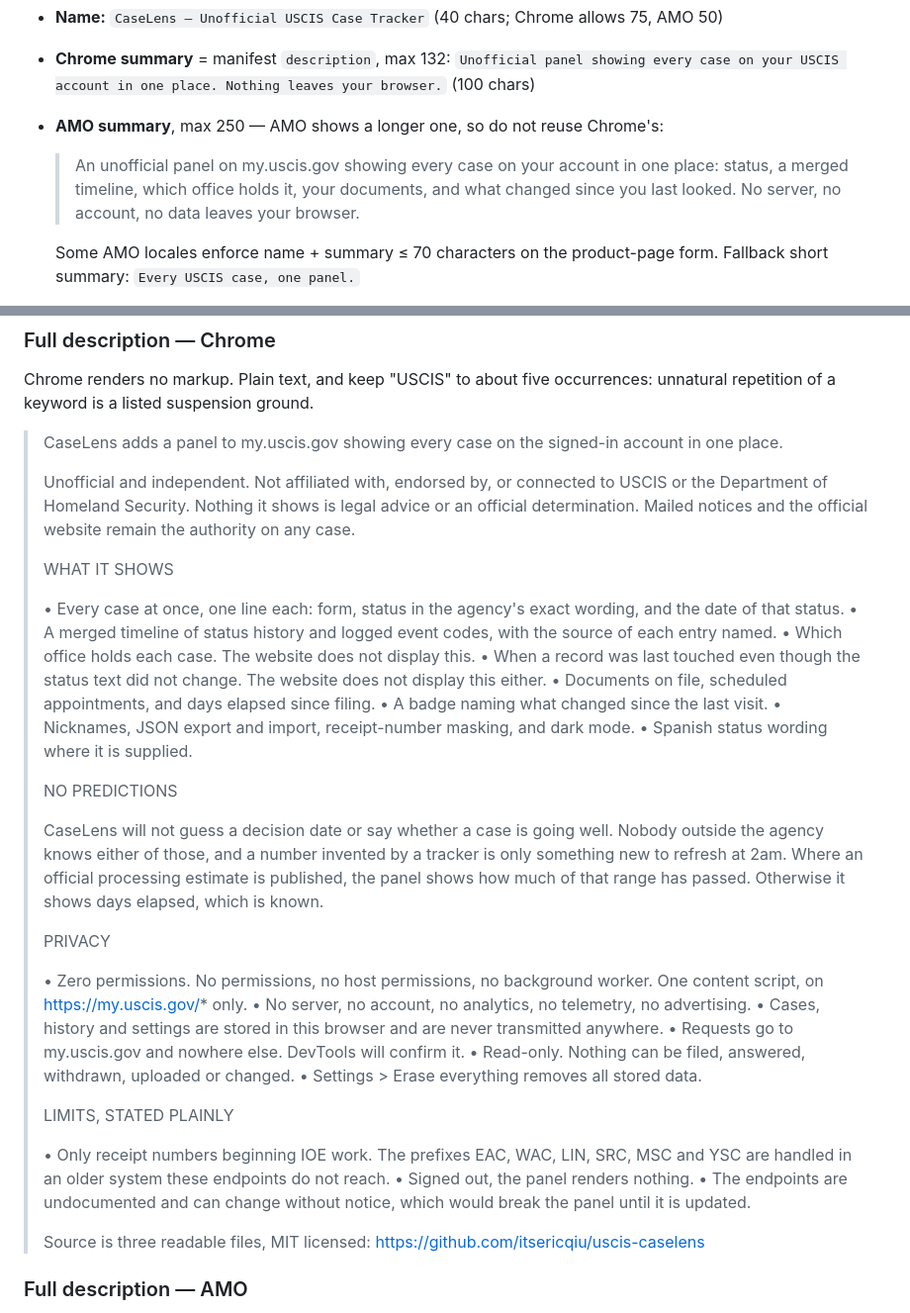
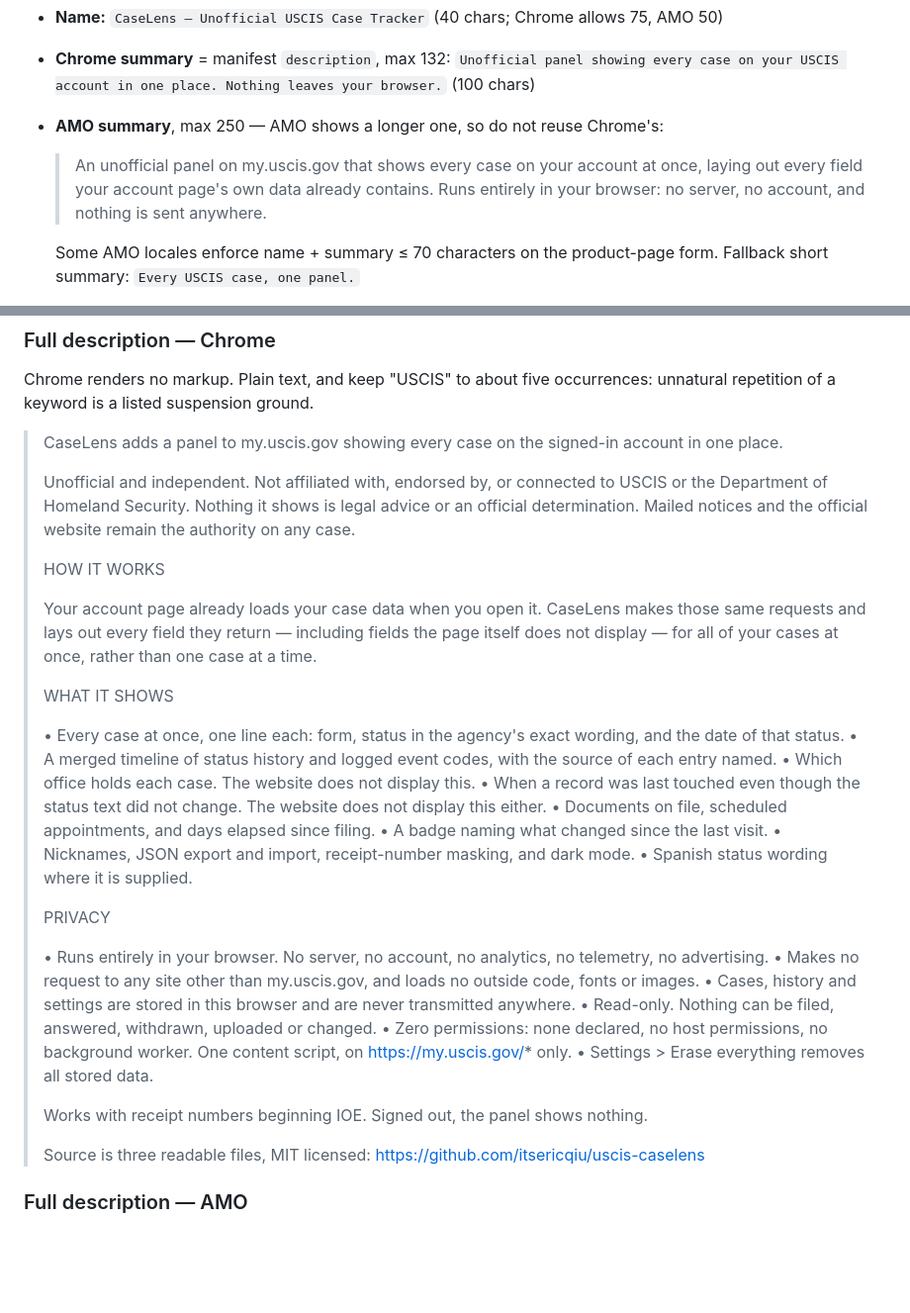
Before and after one commit to itsericqiu/uscis-caselens, a Markdown page: docs/PUBLISHING.md, 2 parts joined by grey strips. Shown at 99% size. GitHub-like rendering; blank space fills up the shorter version.

Commit message:
Lead with what the panel actually does, cut two sections
The listing opened with a feature list and never said how the thing works.
It works simply: the account page already loads this data, and CaseLens makes
those same requests and shows every field they return, for every case at once.
That is a better first paragraph than a bullet list, and a better answer on
trust and privacy than any assurance placed further down.

Dropped from the listing: the no-predictions section and the limits section.
The IOE constraint survives as one line, because a filer with an EAC or WAC
number who installs and sees nothing leaves a one-star review.

Dropped from the README: the "can it affect your case" section, now carried by
the read-only bullet and the paragraph above. The privacy claim is also stated
more precisely — no request to any site other than my.uscis.gov, and no outside
code, fonts or images — rather than as a claim about what the code "cannot" do,
which SECURITY.md is careful not to overstate.

Co-Authored-By: Claude Fable 5 <noreply@anthropic.com>

```diff
--- a/docs/PUBLISHING.md
+++ b/docs/PUBLISHING.md
@@ -183,10 +183,10 @@ listing invites re-review.
   (100 chars)
 - **AMO summary**, max 250 — AMO shows a longer one, so do not reuse Chrome's:
 
-  > An unofficial panel on my.uscis.gov showing every case on your account in
-  > one place: status, a merged timeline, which office holds it, your
-  > documents, and what changed since you last looked. No server, no account,
-  > no data leaves your browser.
+  > An unofficial panel on my.uscis.gov that shows every case on your account
+  > at once, laying out every field your account page's own data already
+  > contains. Runs entirely in your browser: no server, no account, and nothing
+  > is sent anywhere.
 
   Some AMO locales enforce name + summary ≤ 70 characters on the product-page
   form. Fallback short summary: `Every USCIS case, one panel.`
@@ -216,6 +216,13 @@ occurrences: unnatural repetition of a keyword is a listed suspension ground.
 > advice or an official determination. Mailed notices and the official website
 > remain the authority on any case.
 >
+> HOW IT WORKS
+>
+> Your account page already loads your case data when you open it. CaseLens
+> makes those same requests and lays out every field they return — including
+> fields the page itself does not display — for all of your cases at once,
+> rather than one case at a time.
+>
 > WHAT IT SHOWS
 >
 > • Every case at once, one line each: form, status in the agency's exact
@@ -230,32 +237,20 @@ occurrences: unnatural repetition of a keyword is a listed suspension ground.
 > • Nicknames, JSON export and import, receipt-number masking, and dark mode.
 > • Spanish status wording where it is supplied.
 >
-> NO PREDICTIONS
->
-> CaseLens will not guess a decision date or say whether a case is going well.
-> Nobody outside the agency knows either of those, and a number invented by a
-> tracker is only something new to refresh at 2am. Where an official processing
-> estimate is published, the panel shows how much of that range has passed.
-> Otherwise it shows days elapsed, which is known.
->
 > PRIVACY
 >
-> • Zero permissions. No permissions, no host permissions, no background
->   worker. One content script, on https://my.uscis.gov/* only.
-> • No server, no account, no analytics, no telemetry, no advertising.
+> • Runs entirely in your browser. No server, no account, no analytics, no
+>   telemetry, no advertising.
+> • Makes no request to any site other than my.uscis.gov, and loads no outside
+>   code, fonts or images.
 > • Cases, history and settings are stored in this browser and are never
 >   transmitted anywhere.
-> • Requests go to my.uscis.gov and nowhere else. DevTools will confirm it.
 > • Read-only. Nothing can be filed, answered, withdrawn, uploaded or changed.
+> • Zero permissions: none declared, no host permissions, no background worker.
+>   One content script, on https://my.uscis.gov/* only.
 > • Settings > Erase everything removes all stored data.
 >
-> LIMITS, STATED PLAINLY
->
-> • Only receipt numbers beginning IOE work. The prefixes EAC, WAC, LIN, SRC,
->   MSC and YSC are handled in an older system these endpoints do not reach.
-> • Signed out, the panel renders nothing.
-> • The endpoints are undocumented and can change without notice, which would
->   break the panel until it is updated.
+> Works with receipt numbers beginning IOE. Signed out, the panel shows nothing.
 >
 > Source is three readable files, MIT licensed:
 > https://github.com/itsericqiu/uscis-caselens
```
Also changed, not shown: README.md (+5 -9 lines).
